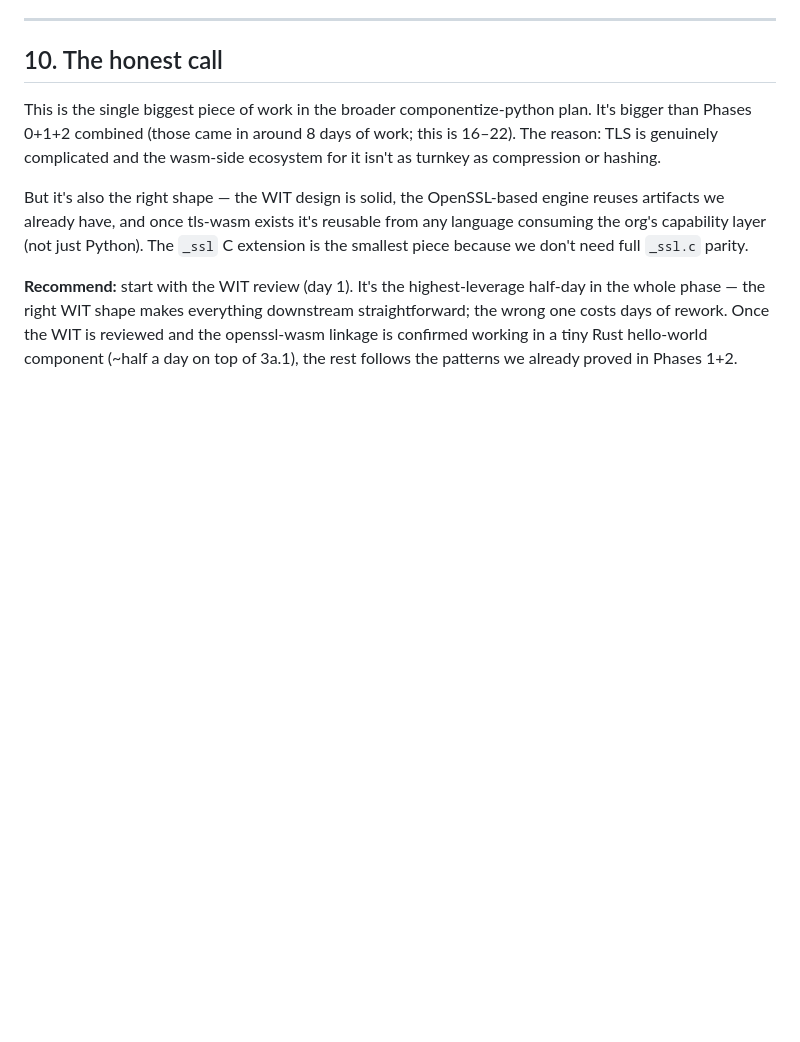
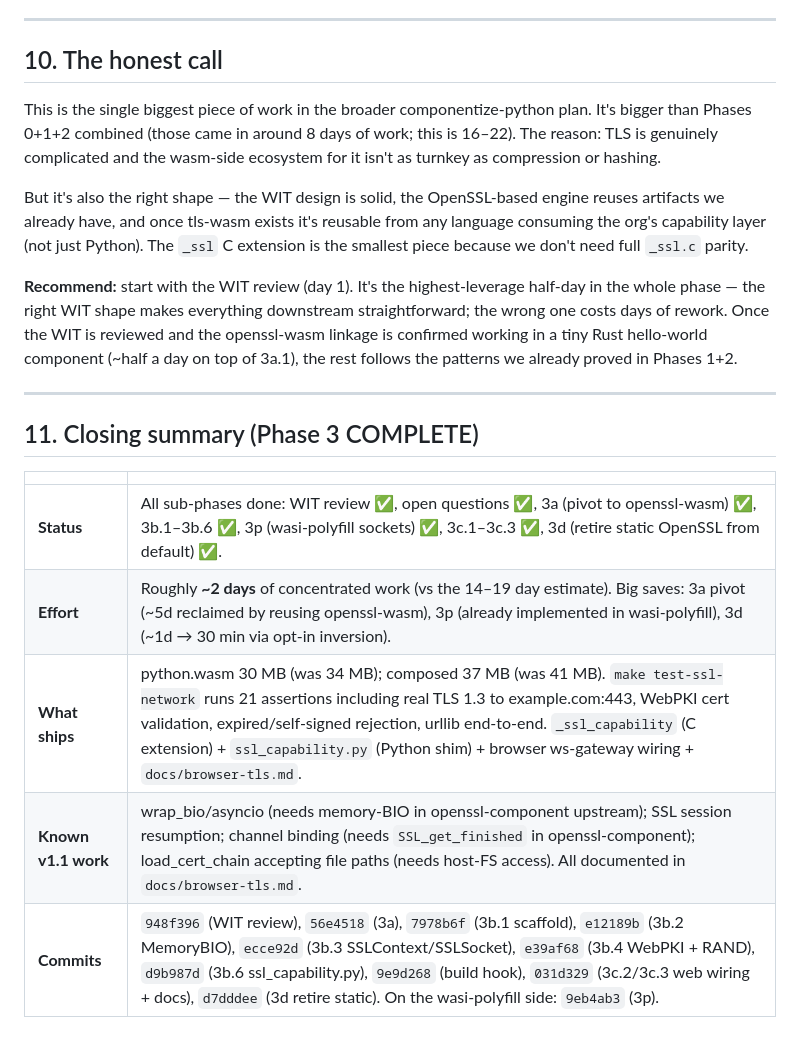
Before and after one commit to tegmentum/python-wasm, a Markdown page: docs/phase-3-tls.md, the part around the change. GitHub-like rendering; blank space fills up the shorter version.

Commit message:
docs(phase-3): closing summary — Phase 3 complete
Records: all sub-phases done; ~2 days actual vs 14-19 day estimate (big
saves from 3a pivot + Phase 3p already-implemented + 3d opt-in inversion);
known v1.1 deferrals (wrap_bio/asyncio, session resumption, channel
binding, file-path cert loading); commit hashes for the whole phase.

```diff
--- a/docs/phase-3-tls.md
+++ b/docs/phase-3-tls.md
@@ -829,3 +829,15 @@ downstream straightforward; the wrong one costs days of rework. Once the WIT
 is reviewed and the openssl-wasm linkage is confirmed working in a tiny Rust
 hello-world component (~half a day on top of 3a.1), the rest follows the
 patterns we already proved in Phases 1+2.
+
+---
+
+## 11. Closing summary (Phase 3 COMPLETE)
+
+| | |
+|---|---|
+| **Status** | All sub-phases done: WIT review ✅, open questions ✅, 3a (pivot to openssl-wasm) ✅, 3b.1–3b.6 ✅, 3p (wasi-polyfill sockets) ✅, 3c.1–3c.3 ✅, 3d (retire static OpenSSL from default) ✅. |
+| **Effort** | Roughly **~2 days** of concentrated work (vs the 14–19 day estimate). Big saves: 3a pivot (~5d reclaimed by reusing openssl-wasm), 3p (already implemented in wasi-polyfill), 3d (~1d → 30 min via opt-in inversion). |
+| **What ships** | python.wasm 30 MB (was 34 MB); composed 37 MB (was 41 MB). `make test-ssl-network` runs 21 assertions including real TLS 1.3 to example.com:443, WebPKI cert validation, expired/self-signed rejection, urllib end-to-end. `_ssl_capability` (C extension) + `ssl_capability.py` (Python shim) + browser ws-gateway wiring + `docs/browser-tls.md`. |
+| **Known v1.1 work** | wrap_bio/asyncio (needs memory-BIO in openssl-component upstream); SSL session resumption; channel binding (needs `SSL_get_finished` in openssl-component); load_cert_chain accepting file paths (needs host-FS access). All documented in `docs/browser-tls.md`. |
+| **Commits** | `948f396` (WIT review), `56e4518` (3a), `7978b6f` (3b.1 scaffold), `e12189b` (3b.2 MemoryBIO), `ecce92d` (3b.3 SSLContext/SSLSocket), `e39af68` (3b.4 WebPKI + RAND), `d9b987d` (3b.6 ssl_capability.py), `9e9d268` (build hook), `031d329` (3c.2/3c.3 web wiring + docs), `d7dddee` (3d retire static). On the wasi-polyfill side: `9eb4ab3` (3p). |
```
